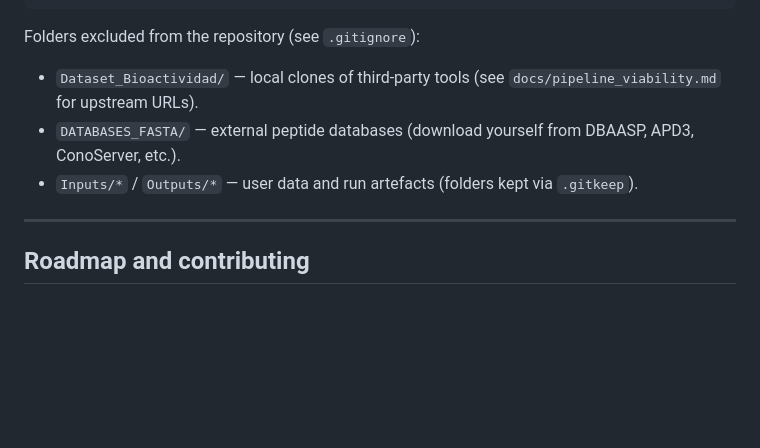
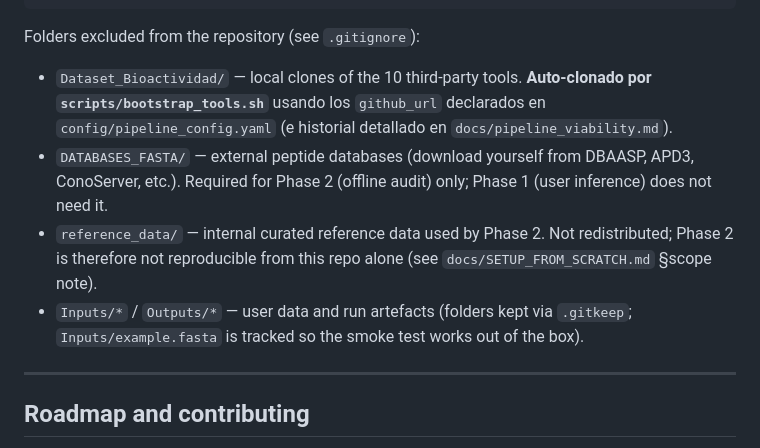
Before and after one commit to Paredes0/pbap, a Markdown page: README.md, the part around the change. GitHub-like rendering; blank space fills up the shorter version.

Commit message:
docs(README): coherencia post-bootstrap en la sección de carpetas excluidas
Tras introducir `scripts/bootstrap_tools.sh` y descubrir que
`reference_data/` no aparecía en la lista de gitignored, tres
matices en la sección "Folders excluded from the repository":

- `Dataset_Bioactividad/` ahora dice "Auto-clonado por
  bootstrap_tools.sh" en vez de "consulta pipeline_viability.md y
  clona manual". Refleja la realidad post-commit 1d9dad9.
- `reference_data/` añadido (estaba gitignored pero el README no lo
  mencionaba). Aclara que es solo para Phase 2 y no se redistribuye.
- `DATABASES_FASTA/` matiza que solo Phase 2 lo necesita; Phase 1
  funciona sin él.
- `Inputs/example.fasta` se aclara como excepción tracked al
  patrón `Inputs/*` gitignored.

Sin cambios de código. Solo coherencia README ↔ realidad
post-bootstrap.

```diff
--- a/README.md
+++ b/README.md
@@ -223,12 +223,19 @@ quality bar as manual contributions.
 
 Folders excluded from the repository (see `.gitignore`):
 
-- `Dataset_Bioactividad/` — local clones of third-party tools (see
-  `docs/pipeline_viability.md` for upstream URLs).
+- `Dataset_Bioactividad/` — local clones of the 10 third-party tools.
+  **Auto-clonado por `scripts/bootstrap_tools.sh`** usando los `github_url`
+  declarados en `config/pipeline_config.yaml` (e historial detallado en
+  `docs/pipeline_viability.md`).
 - `DATABASES_FASTA/` — external peptide databases (download yourself from
-  DBAASP, APD3, ConoServer, etc.).
+  DBAASP, APD3, ConoServer, etc.). Required for Phase 2 (offline audit)
+  only; Phase 1 (user inference) does not need it.
+- `reference_data/` — internal curated reference data used by Phase 2.
+  Not redistributed; Phase 2 is therefore not reproducible from this repo
+  alone (see `docs/SETUP_FROM_SCRATCH.md` §scope note).
 - `Inputs/*` / `Outputs/*` — user data and run artefacts (folders kept via
-  `.gitkeep`).
+  `.gitkeep`; `Inputs/example.fasta` is tracked so the smoke test works
+  out of the box).
 
 ---
 
```
Also changed, not shown: docs/changelog.md (+8 -0 lines).
